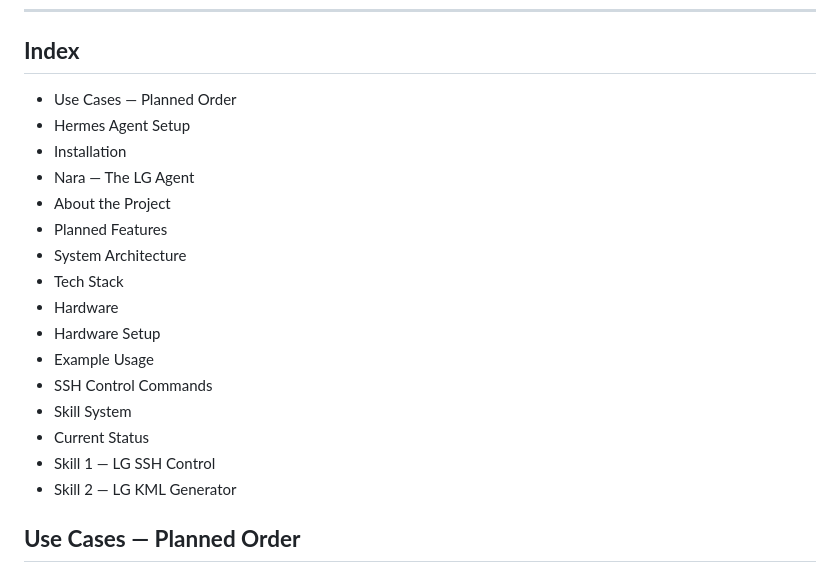
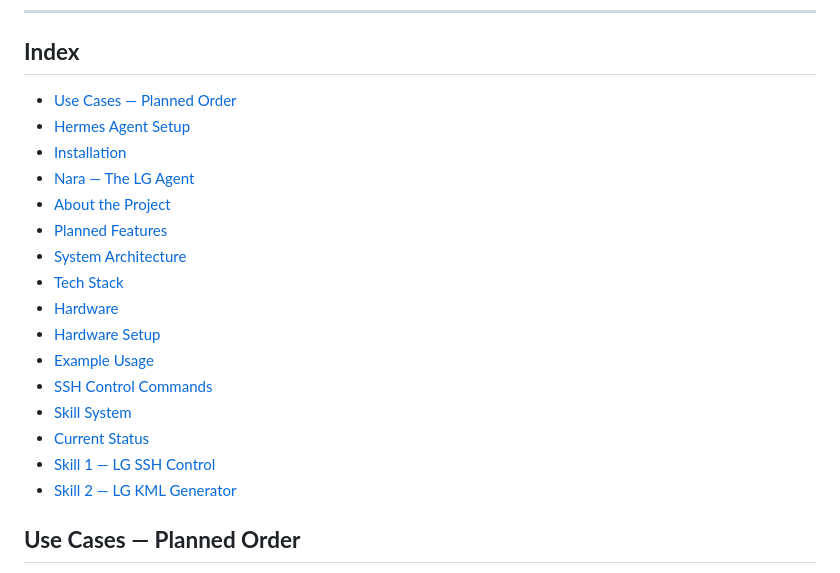
Before and after one commit to LiquidGalaxyLAB/local-ai-gemma, a Markdown page: readme.md, the part around the change. Rendered like a GitHub page.

Commit message:
update readme index

```diff
--- a/readme.md
+++ b/readme.md
@@ -18,22 +18,22 @@ Liquid Galaxy hardware consists of a **cluster of computers** driving multiple d
 
 ## **Index**
 
-- Use Cases — Planned Order
-- Hermes Agent Setup
-- Installation
-- Nara — The LG Agent
-- About the Project
-- Planned Features
-- System Architecture
-- Tech Stack
-- Hardware
-- Hardware Setup
-- Example Usage
-- SSH Control Commands
-- Skill System
-- Current Status
-- Skill 1 — LG SSH Control
-- Skill 2 — LG KML Generator
+- [Use Cases — Planned Order](#use-cases--planned-order)
+- [Hermes Agent Setup](#hermes-agent-setup)
+- [Installation](#installation)
+- [Nara — The LG Agent](#nara--the-lg-agent)
+- [About the Project](#about-the-project)
+- [Planned Features](#planned-features)
+- [System Architecture](#system-architecture)
+- [Tech Stack](#tech-stack)
+- [Hardware](#hardware)
+- [Hardware Setup](#hardware-setup)
+- [Example Usage](#example-usage)
+- [SSH Control Commands](#ssh-control-commands)
+- [Skill System](#skill-system)
+- [Current Status](#current-status)
+- [Skill 1 — LG SSH Control](#skill-1--lg-ssh-control)
+- [Skill 2 — LG KML Generator](#skill-2--lg-kml-generator)
 
 
 ## **Use Cases — Planned Order**
```
